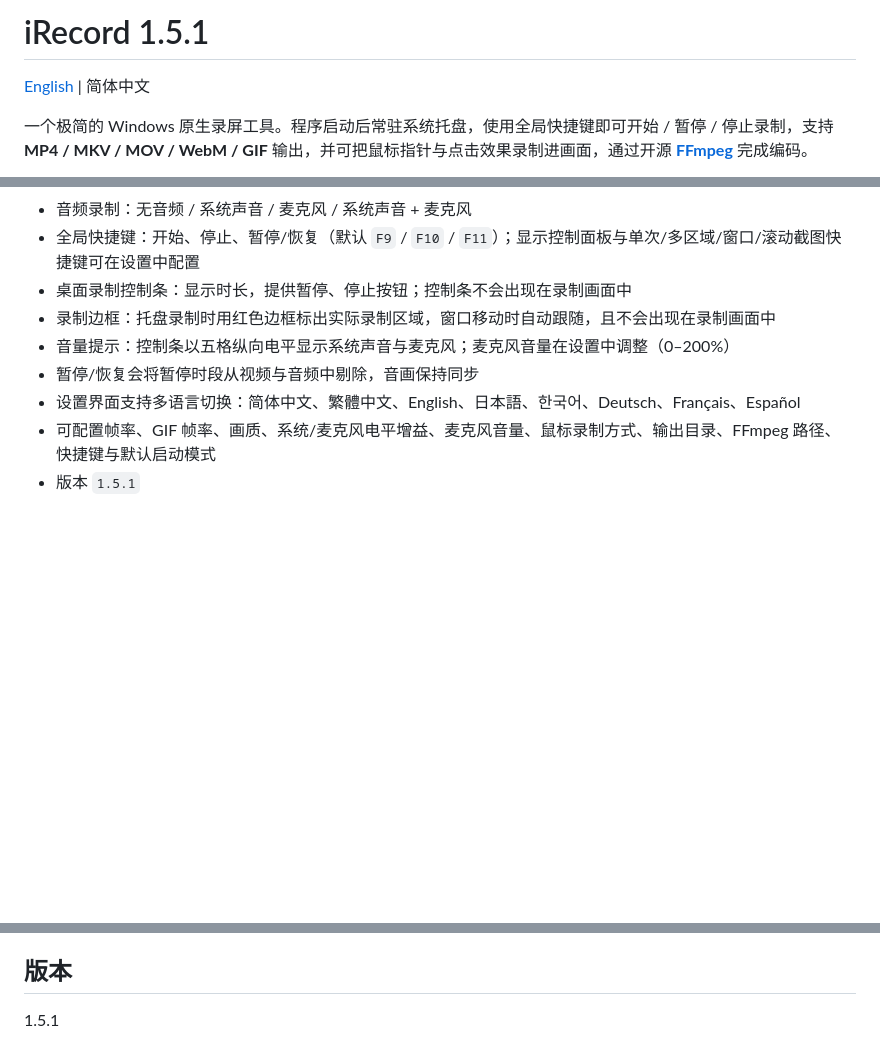
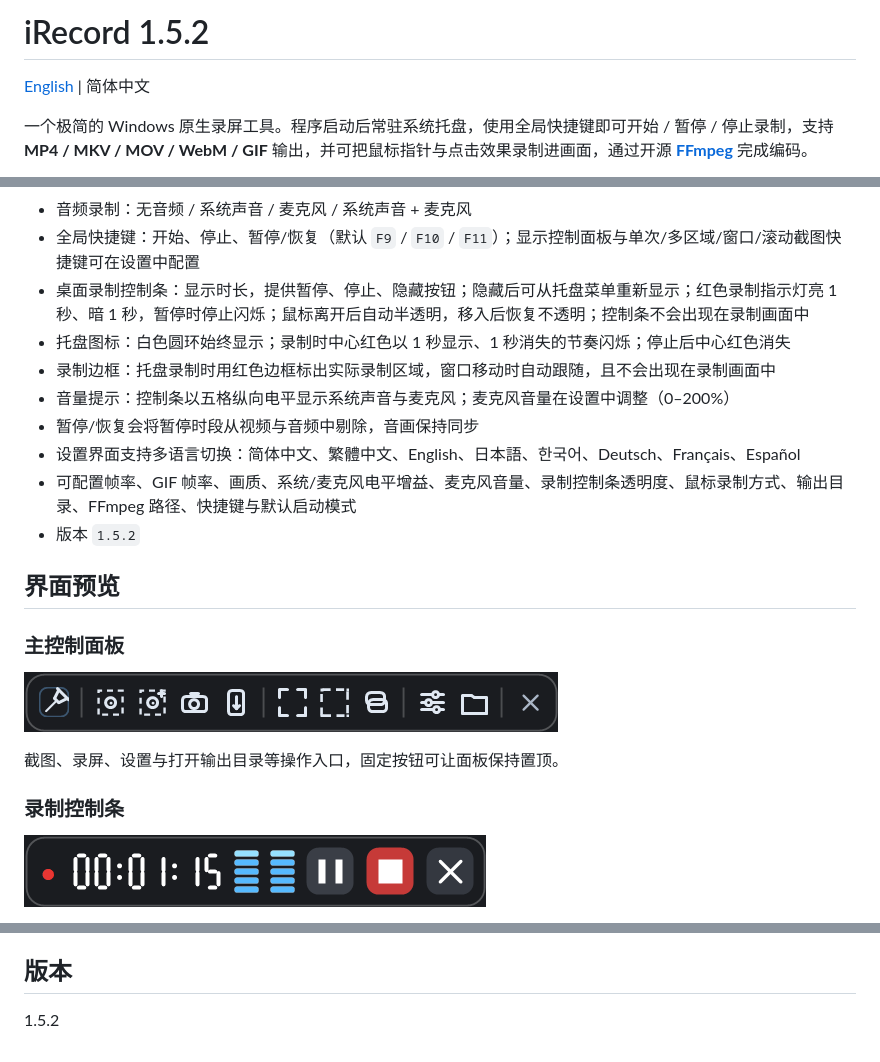
Before and after one commit to linimbus/iRecord, a Markdown page: README.md, 3 parts joined by grey strips. GitHub-like rendering; pictures changed too: docs/images/main-panel.png (added), docs/images/recording-bar.png (added); blank space fills up the shorter version.

```diff
--- a/README.md
+++ b/README.md
@@ -1,4 +1,4 @@
-# iRecord 1.5.1
+# iRecord 1.5.2
 
 [English](README_en.md) | 简体中文
 
@@ -19,10 +19,24 @@
 - 鼠标录制：不显示 / 显示鼠标指针 / 显示指针并高亮左右键与中键点击
 - 音频录制：无音频 / 系统声音 / 麦克风 / 系统声音 + 麦克风
 - 全局快捷键：开始、停止、暂停/恢复（默认 `F9` / `F10` / `F11`）；显示控制面板与单次/多区域/窗口/滚动截图快捷键可在设置中配置
-- 桌面录制控制条：显示时长，提供暂停、停止按钮；控制条不会出现在录制画面中
+- 桌面录制控制条：显示时长，提供暂停、停止、隐藏按钮；隐藏后可从托盘菜单重新显示；红色录制指示灯亮 1 秒、暗 1 秒，暂停时停止闪烁；鼠标离开后自动半透明，移入后恢复不透明；控制条不会出现在录制画面中
+- 托盘图标：白色圆环始终显示；录制时中心红色以 1 秒显示、1 秒消失的节奏闪烁；停止后中心红色消失
 - 录制边框：托盘录制时用红色边框标出实际录制区域，窗口移动时自动跟随，且不会出现在录制画面中
 - 音量提示：控制条以五格纵向电平显示系统声音与麦克风；麦克风音量在设置中调整（0–200%）
 - 暂停/恢复会将暂停时段从视频与音频中剔除，音画保持同步
 - 设置界面支持多语言切换：简体中文、繁體中文、English、日本語、한국어、Deutsch、Français、Español
-- 可配置帧率、GIF 帧率、画质、系统/麦克风电平增益、麦克风音量、鼠标录制方式、输出目录、FFmpeg 路径、快捷键与默认启动模式
-- 版本 `1.5.1`
+- 可配置帧率、GIF 帧率、画质、系统/麦克风电平增益、麦克风音量、录制控制条透明度、鼠标录制方式、输出目录、FFmpeg 路径、快捷键与默认启动模式
+- 版本 `1.5.2`
+
+## 界面预览
+
+### 主控制面板
+
+![主控制面板](docs/images/main-panel.png)
+
+截图、录屏、设置与打开输出目录等操作入口，固定按钮可让面板保持置顶。
+
+### 录制控制条
+
+![录制控制条](docs/images/recording-bar.png)
+
@@ -148,4 +175,4 @@ tools/iRecord.Cli/             控制台启动器项目（生成 iRecord-cli.exe
 
 ## 版本
 
-1.5.1
+1.5.2
```
Also changed, not shown: other parts of README.md (+13 -0 lines), README_en.md (+6 -5 lines), docs/images/image-editor.png (added), docs/images/settings.png (added), 9 other files.
